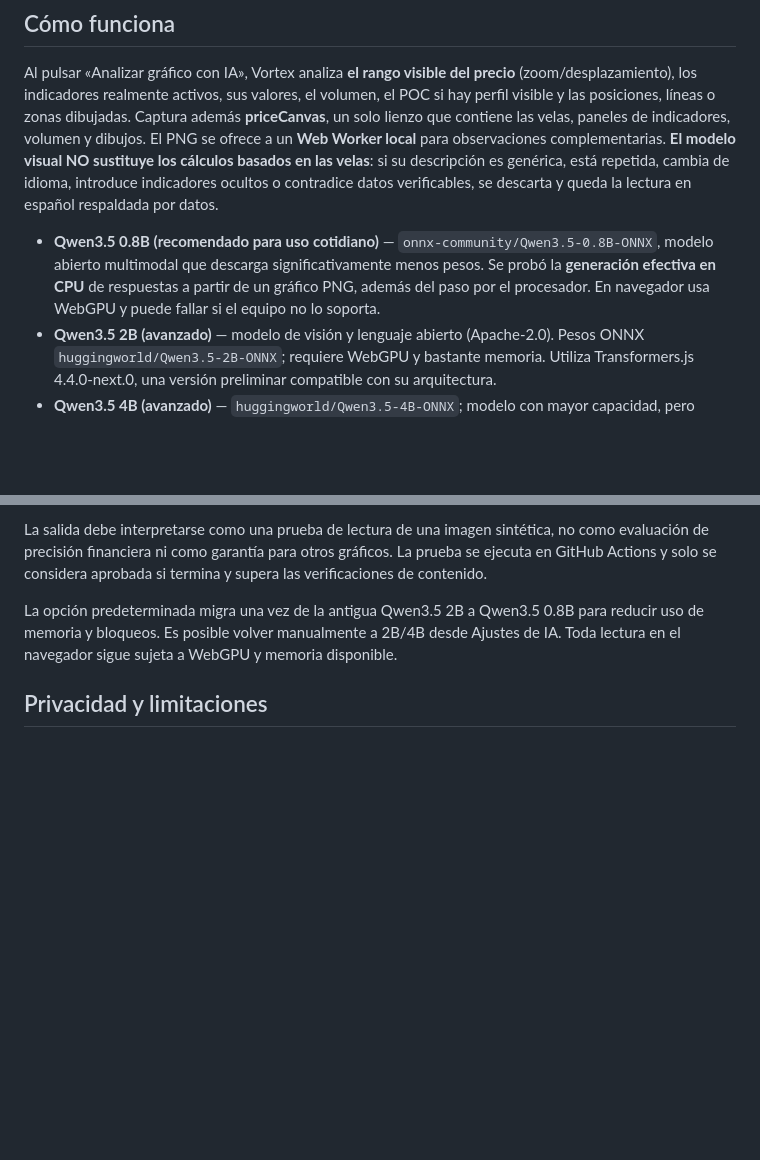
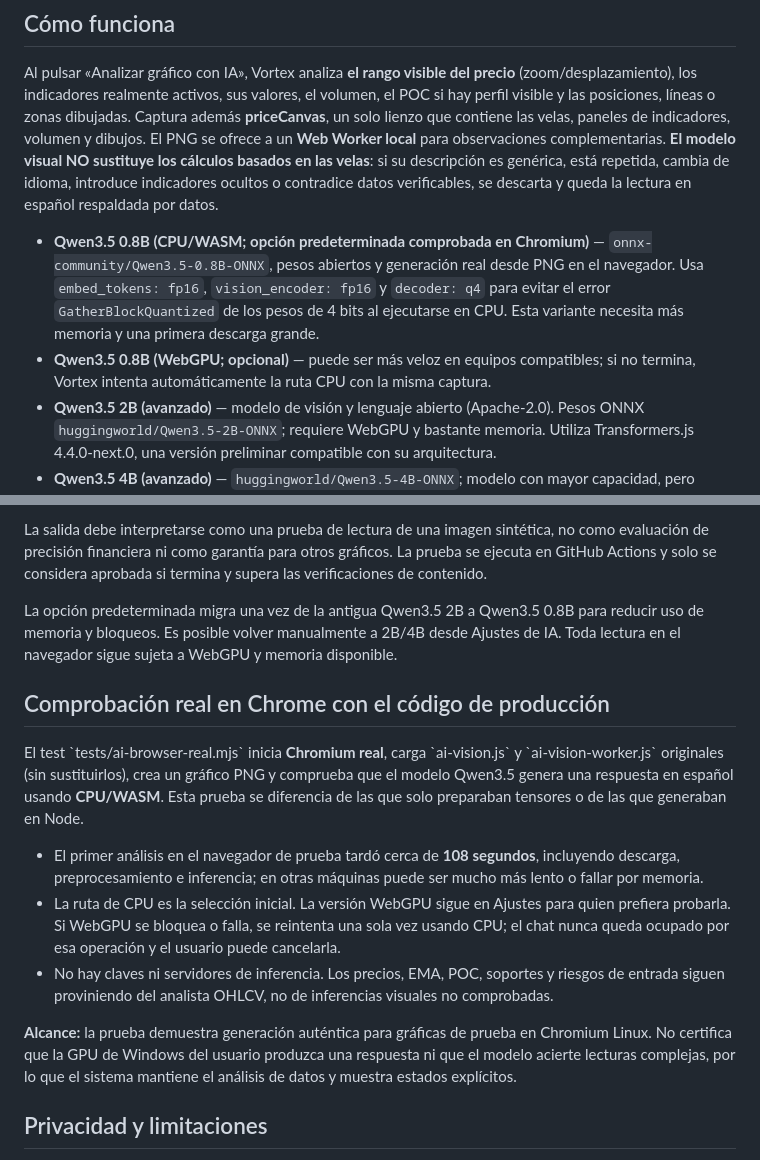
Before and after one commit to soobroon-beep/CriptoChart-Terminal, a Markdown page: docs/IA-VISION-GRATIS.md, 2 parts joined by grey strips. Drawn GitHub-style; blank space fills up the shorter version.

Commit message:
docs(IA): documentar Qwen real en Chrome, ruta CPU comprobada y limitaciones

```diff
--- a/docs/IA-VISION-GRATIS.md
+++ b/docs/IA-VISION-GRATIS.md
@@ -6,7 +6,8 @@
 
 Al pulsar «Analizar gráfico con IA», Vortex analiza **el rango visible del precio** (zoom/desplazamiento), los indicadores realmente activos, sus valores, el volumen, el POC si hay perfil visible y las posiciones, líneas o zonas dibujadas. Captura además **priceCanvas**, un solo lienzo que contiene las velas, paneles de indicadores, volumen y dibujos. El PNG se ofrece a un **Web Worker local** para observaciones complementarias. **El modelo visual NO sustituye los cálculos basados en las velas**: si su descripción es genérica, está repetida, cambia de idioma, introduce indicadores ocultos o contradice datos verificables, se descarta y queda la lectura en español respaldada por datos.
 
-- **Qwen3.5 0.8B (recomendado para uso cotidiano)** — `onnx-community/Qwen3.5-0.8B-ONNX`, modelo abierto multimodal que descarga significativamente menos pesos. Se probó la **generación efectiva en CPU** de respuestas a partir de un gráfico PNG, además del paso por el procesador. En navegador usa WebGPU y puede fallar si el equipo no lo soporta.
+- **Qwen3.5 0.8B (CPU/WASM; opción predeterminada comprobada en Chromium)** — `onnx-community/Qwen3.5-0.8B-ONNX`, pesos abiertos y generación real desde PNG en el navegador. Usa `embed_tokens: fp16`, `vision_encoder: fp16` y `decoder: q4` para evitar el error `GatherBlockQuantized` de los pesos de 4 bits al ejecutarse en CPU. Esta variante necesita más memoria y una primera descarga grande.
+- **Qwen3.5 0.8B (WebGPU; opcional)** — puede ser más veloz en equipos compatibles; si no termina, Vortex intenta automáticamente la ruta CPU con la misma captura.
 - **Qwen3.5 2B (avanzado)** — modelo de visión y lenguaje abierto (Apache-2.0). Pesos ONNX `huggingworld/Qwen3.5-2B-ONNX`; requiere WebGPU y bastante memoria. Utiliza Transformers.js 4.4.0-next.0, una versión preliminar compatible con su arquitectura.
 - **Qwen3.5 4B (avanzado)** — `huggingworld/Qwen3.5-4B-ONNX`; modelo con mayor capacidad, pero necesita más memoria de GPU y descarga.
 - **SmolVLM-256M-Instruct (compatibilidad)** — pequeño y menos capaz para gráficos financieros; se conserva como alternativa de bajo consumo, no como recomendación principal.
@@ -54,6 +55,16 @@ La salida debe interpretarse como una prueba de lectura de una imagen sintética
 
 La opción predeterminada migra una vez de la antigua Qwen3.5 2B a Qwen3.5 0.8B para reducir uso de memoria y bloqueos. Es posible volver manualmente a 2B/4B desde Ajustes de IA. Toda lectura en el navegador sigue sujeta a WebGPU y memoria disponible.
 
+## Comprobación real en Chrome con el código de producción
+
+El test \`tests/ai-browser-real.mjs\` inicia **Chromium real**, carga \`ai-vision.js\` y \`ai-vision-worker.js\` originales (sin sustituirlos), crea un gráfico PNG y comprueba que el modelo Qwen3.5 genera una respuesta en español usando **CPU/WASM**. Esta prueba se diferencia de las que solo preparaban tensores o de las que generaban en Node.
+
+- El primer análisis en el navegador de prueba tardó cerca de **108 segundos**, incluyendo descarga, preprocesamiento e inferencia; en otras máquinas puede ser mucho más lento o fallar por memoria.
+- La ruta de CPU es la selección inicial. La versión WebGPU sigue en Ajustes para quien prefiera probarla. Si WebGPU se bloquea o falla, se reintenta una sola vez usando CPU; el chat nunca queda ocupado por esa operación y el usuario puede cancelarla.
+- No hay claves ni servidores de inferencia. Los precios, EMA, POC, soportes y riesgos de entrada siguen proviniendo del analista OHLCV, no de inferencias visuales no comprobadas.
+
+**Alcance:** la prueba demuestra generación auténtica para gráficas de prueba en Chromium Linux. No certifica que la GPU de Windows del usuario produzca una respuesta ni que el modelo acierte lecturas complejas, por lo que el sistema mantiene el análisis de datos y muestra estados explícitos.
+
 ## Privacidad y limitaciones
 
 - El PNG no se envía a un proveedor de inferencia remoto por esta ruta. **Sí** se descarga la librería desde jsDelivr y los pesos del modelo desde Hugging Face; son proveedores externos de distribución.
```
